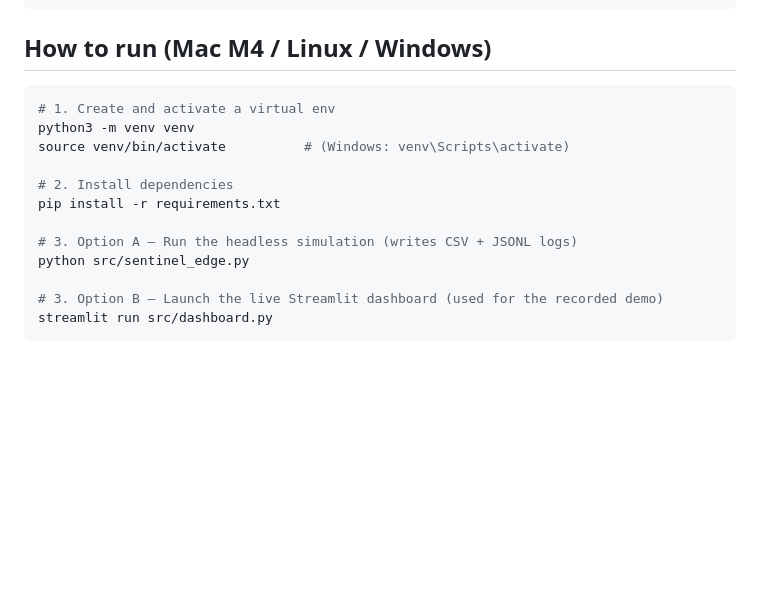
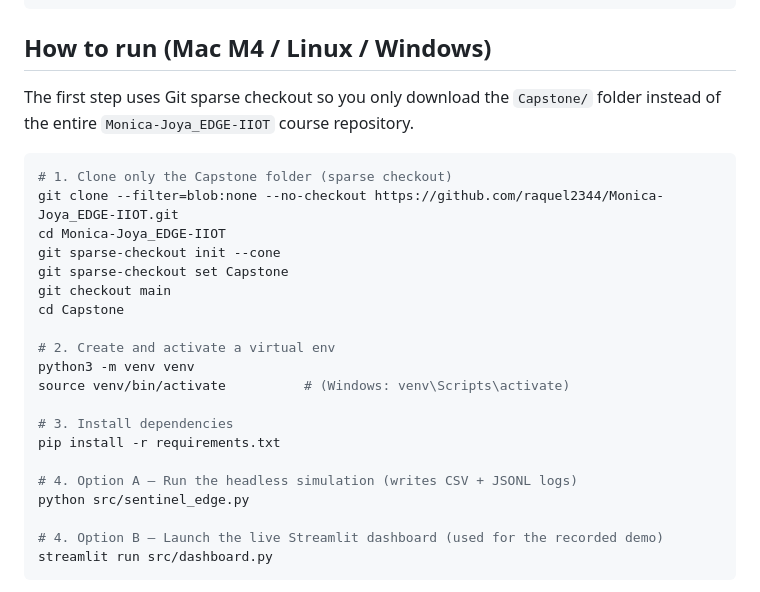
Before and after one commit to raquel2344/Monica-Joya_EDGE-IIOT, a Markdown page: Capstone/README.md, the part around the change. Drawn GitHub-style; blank space fills up the shorter version.

Commit message:
Update README: clone instructions use Git sparse checkout for Capstone-only download

````diff
--- a/Capstone/README.md
+++ b/Capstone/README.md
@@ -41,18 +41,28 @@ Capstone/
 
 ## How to run (Mac M4 / Linux / Windows)
 
+The first step uses Git sparse checkout so you only download the `Capstone/` folder instead of the entire `Monica-Joya_EDGE-IIOT` course repository.
+
 ```bash
-# 1. Create and activate a virtual env
+# 1. Clone only the Capstone folder (sparse checkout)
+git clone --filter=blob:none --no-checkout https://github.com/raquel2344/Monica-Joya_EDGE-IIOT.git
+cd Monica-Joya_EDGE-IIOT
+git sparse-checkout init --cone
+git sparse-checkout set Capstone
+git checkout main
+cd Capstone
+
+# 2. Create and activate a virtual env
 python3 -m venv venv
 source venv/bin/activate          # (Windows: venv\Scripts\activate)
 
-# 2. Install dependencies
+# 3. Install dependencies
 pip install -r requirements.txt
 
-# 3. Option A — Run the headless simulation (writes CSV + JSONL logs)
+# 4. Option A — Run the headless simulation (writes CSV + JSONL logs)
 python src/sentinel_edge.py
 
-# 3. Option B — Launch the live Streamlit dashboard (used for the recorded demo)
+# 4. Option B — Launch the live Streamlit dashboard (used for the recorded demo)
 streamlit run src/dashboard.py
 ```
 
````
